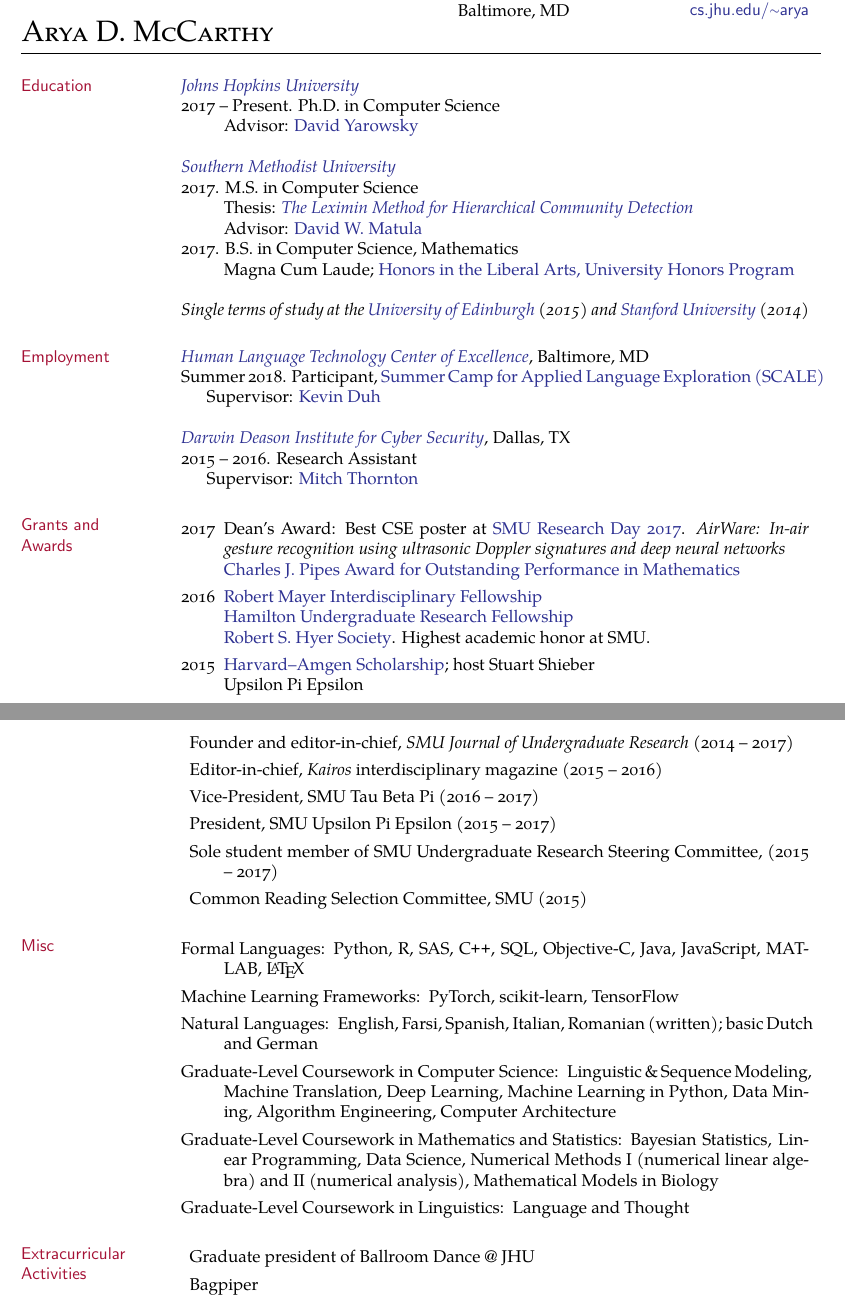
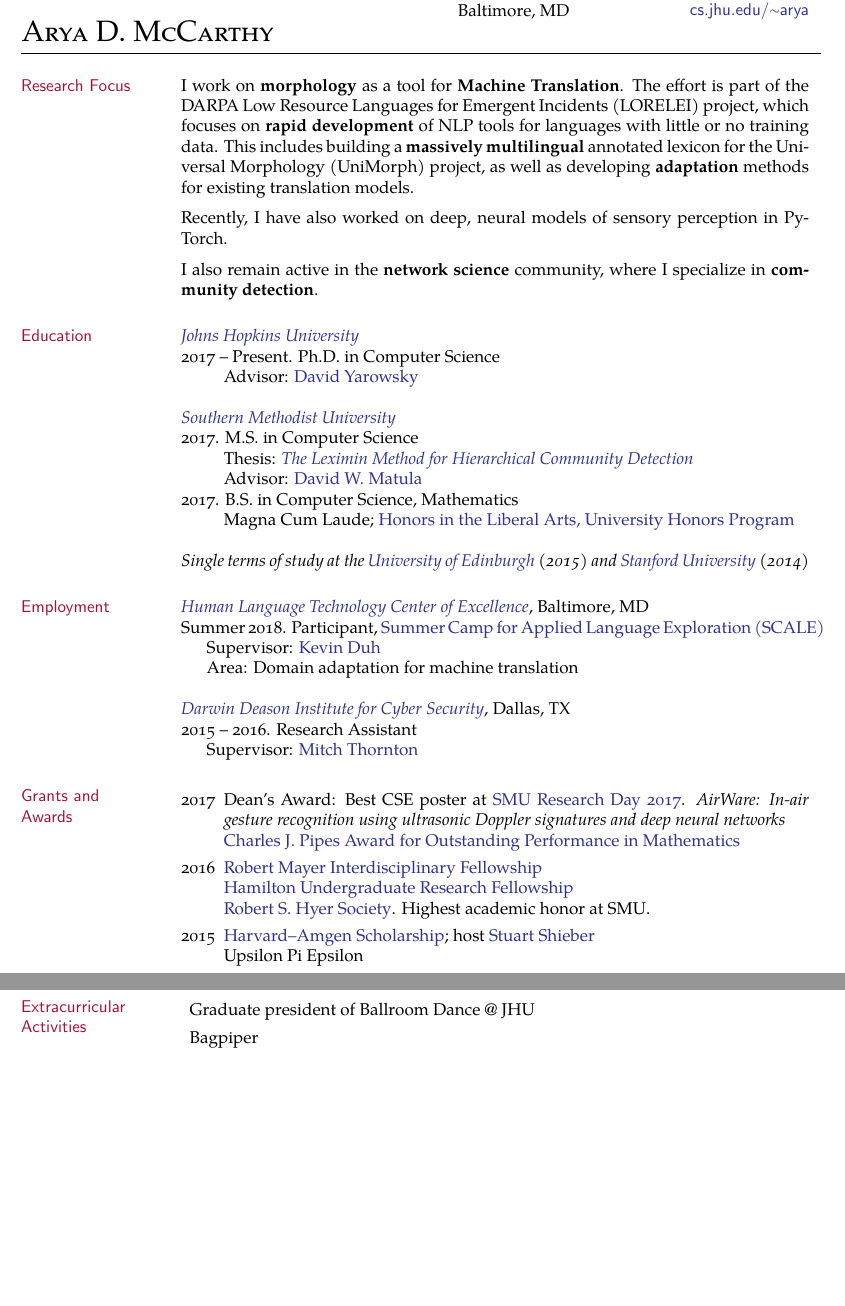
Before and after one commit to aryamccarthy/cv, a LaTeX CV (CV-McCarthy.tex): two parts of pages 1 and 3 of 3, joined at a grey line, cut so that both start at the same text, the shorter picture padded with empty space. Compiled offline with pdfLaTeX.

Commit message:
shruti's suggestions

```diff
--- a/CV-McCarthy.tex
+++ b/CV-McCarthy.tex
@@ -69,7 +69,7 @@
 \newcommand{\jhu}{\href{https://www.jhu.edu/}{JHU}}
 \newcommand{\SMU}{\href{https://www.smu.edu/}{Southern Methodist University}}
 \newcommand{\smu}{\href{https://www.smu.edu/}{SMU}}
-\newcommand{\HPHS}{\href{http://hs.hpisd.org}{Highland Park High School}}
+\newcommand{\HPHS}{\href{https://hs.hpisd.org}{Highland Park High School}}
 \newcommand{\STAN}{\href{https://www.stanford.edu/}{Stanford University}}
 \newcommand{\UOE}{\href{https://www.ed.ac.uk/}{University of Edinburgh}}
 \newcommand{\clsp}{\href{https://www.clsp.jhu.edu}{CLSP}}
@@ -116,6 +116,17 @@
 %	CONTACT INFORMATION
 %----------------------------------------------------------------------------------------
 
+\section{Research Focus}
+
+I work on \textbf{morphology} as a tool for \textbf{Machine Translation}. The effort is part of the DARPA Low Resource Languages for Emergent Incidents (LORELEI) project, which focuses on \textbf{rapid development} of NLP tools for languages with little or no training data. This includes building a \textbf{massively multilingual} annotated lexicon for the Universal Morphology (UniMorph) project, as well as developing \textbf{adaptation} methods for existing translation models.
+
+\vspace{-0.6em}
+Recently, I have also worked on deep, neural models of sensory perception in PyTorch.
+
+\vspace{-0.6em}
+I also remain active in the \textbf{network science} community, where I specialize in \textbf{community detection}.
+
+
 
 %----------------------------------------------------------------------------------------
 %	EDUCATION SECTION
@@ -127,7 +138,7 @@
 	\oldstylenums{2017} -- Present. Ph.D. in Computer Science
 	\begin{description}[noitemsep, labelindent=\widthof{2017}]
 %	\item[Affiliation:] \CLSP
-	\item Advisor: \href{http://www.cs.jhu.edu/~yarowsky/}{David Yarowsky}
+	\item Advisor: \href{https://www.cs.jhu.edu/~yarowsky/}{David Yarowsky}
 	\end{description}
 
 \eventYear{\SMU}{}
@@ -139,7 +150,7 @@
 	\vspace{-1.2em}
 	\oldstylenums{2017}. B.S. in Computer Science, Mathematics
 	\begin{description}[noitemsep, labelindent=\widthof{2017}]
-	\item Magna Cum Laude; \href{http://www.smu.edu/dedman/studentresources/universityhonors}{Honors in the Liberal Arts, University Honors Program}
+	\item Magna Cum Laude; \href{https://www.smu.edu/dedman/studentresources/universityhonors}{Honors in the Liberal Arts, University Honors Program}
 	\end{description}
 
 %\eventYear{\HPHS}{2013}
@@ -157,7 +168,8 @@
 \eventYear{\href{https://hltcoe.jhu.edu}{Human Language Technology Center of Excellence}\emph{, Baltimore, MD}}{}
 Summer \oldstylenums{2018}. Participant, \href{https://hltcoe.jhu.edu/research/scale/scale-2018/}{Summer Camp for Applied Language Exploration (SCALE)}
 \begin{description}[nosep, labelindent=1em]
-\item Supervisor: \href{http://www.cs.jhu.edu/~kevinduh/}{Kevin Duh}
+\item Supervisor: \href{https://www.cs.jhu.edu/~kevinduh/}{Kevin Duh}
+\item Area: Domain adaptation for machine translation
 \end{description}
 
 \eventYear{\href{https://www.smu.edu/Lyle/Institutes/DeasonInstitute}{Darwin Deason Institute for Cyber Security}\emph{, Dallas, TX}}{}
@@ -176,14 +188,14 @@
 
 \begin{description}
 
-\item[\oldstylenums{2017}] Dean's Award: Best CSE poster at \href{http://www.smu.edu/graduate/CurrentStudents/ResearchDay}{SMU Research Day \oldstylenums{2017}}. \emph{AirWare: In-air gesture recognition using ultrasonic Doppler signatures and deep neural networks} %
+\item[\oldstylenums{2017}] Dean's Award: Best CSE poster at \href{https://www.smu.edu/graduate/CurrentStudents/ResearchDay}{SMU Research Day \oldstylenums{2017}}. \emph{AirWare: In-air gesture recognition using ultrasonic Doppler signatures and deep neural networks} %
 \\ \href{https://sites.smu.edu/des/registrar/honorawards/?a=awards&year=2017}{Charles J. Pipes Award for Outstanding Performance in Mathematics}%
 
 \item[\oldstylenums{2016}]
- \href{http://www.smu.edu/Dedman/DCII/Programs/Mayer}{Robert Mayer Interdisciplinary Fellowship}%
- \\ \href{http://www.smu.edu/Dedman/DCII/Programs/Hamilton}{Hamilton Undergraduate Research Fellowship}%
+ \href{https://www.smu.edu/Dedman/DCII/Programs/Mayer}{Robert Mayer Interdisciplinary Fellowship}%
+ \\ \href{https://www.smu.edu/Dedman/DCII/Programs/Hamilton}{Hamilton Undergraduate Research Fellowship}%
  \\ \href{https://www.smu.edu/EnrollmentServices/Registrar/AcademicCeremonies/HonorsConvocation/HonorSocieties}{Robert S. Hyer Society}. Highest academic honor at SMU\@.
-\item[\oldstylenums{2015}] \href{https://uraf.harvard.edu/amgen-scholars}{Harvard--Amgen Scholarship}; host Stuart Shieber%
+\item[\oldstylenums{2015}] \href{https://uraf.harvard.edu/amgen-scholars}{Harvard--Amgen Scholarship}; host \href{https://www.eecs.harvard.edu/shieber/}{Stuart Shieber}%
 \\ Upsilon Pi Epsilon
 \item[\oldstylenums{2014}] Tau Beta Pi
 \item[\oldstylenums{2013}] \href{https://www.smu.edu/Academics/PS}{President's Scholarship}. Highest merit scholarship at SMU\@. One of 21 in class \hphantom{m}of \oldstylenums{2017}.
@@ -345,6 +357,0 @@
-\item Founder and editor-in-chief, \emph{SMU Journal of Undergraduate Research} (\oldstylenums{2014} -- \oldstylenums{2017})
-\item Editor-in-chief, \emph{Kairos} interdisciplinary magazine  (\oldstylenums{2015} -- \oldstylenums{2016})
-\item Vice-President, SMU Tau Beta Pi  (\oldstylenums{2016} -- \oldstylenums{2017})
-\item President, SMU Upsilon Pi Epsilon  (\oldstylenums{2015} -- \oldstylenums{2017})
-\item Sole student member of SMU Undergraduate Research Steering Committee,  (\oldstylenums{2015} -- \oldstylenums{2017})
-\item Common Reading Selection Committee, SMU (\oldstylenums{2015})
@@ -401,16 +418,16 @@
 %	SKILLS SECTION
 %----------------------------------------------------------------------------------------
 
-\section{Misc}
-
-\begin{description}
-\item[Formal Languages:] Python, R, SAS, \CPP, SQL, Objective-C, Java, JavaScript, MATLAB, \LaTeX
-\item[Machine Learning Frameworks:] PyTorch, scikit-learn, TensorFlow
-\item[Natural Languages:] English, Farsi, Spanish, Italian, Romanian (written); basic Dutch and German
-\item[Graduate-Level Coursework in Computer Science:] Linguistic \& Sequence Modeling, Machine Translation, Deep Learning, Machine Learning in Python, Data Mining, Algorithm Engineering, Computer Architecture
-\item[Graduate-Level Coursework in Mathematics and Statistics:] Bayesian Statistics, Linear Programming, Data Science, Numerical Methods I (numerical linear algebra) and II (numerical analysis), Mathematical Models in Biology
-\item[Graduate-Level Coursework in Linguistics:] Language and Thought
-\end{description}
+%\section{Misc}
+%
+%\begin{description}
+%\item[Formal Languages:] Python, R, SAS, \CPP, SQL, Objective-C, Java, JavaScript, MATLAB%, \LaTeX
+%\item[Machine Learning Frameworks:] PyTorch, scikit-learn, TensorFlow
+%\item[Natural Languages:] English, Farsi, Spanish, Italian, Romanian (written)%; basic Dutch and German
+%\item[Graduate-Level Coursework in Computer Science:] Linguistic \& Sequence Modeling, Machine Translation, Deep Learning, Machine Learning in Python, Data Mining, Algorithm Engineering, Computer Architecture
+%\item[Graduate-Level Coursework in Mathematics and Statistics:] Bayesian Statistics, Linear Programming, Data Science, Numerical Methods I (numerical linear algebra) and II (numerical analysis), Mathematical Models in Biology
+%\item[Graduate-Level Coursework in Linguistics:] Language and Thought
+%\end{description}
 
 \section{Extracurricular Activities}
 \begin{description}
```
Also changed, not shown: CV-McCarthy.pdf, CV-McCarthy.tex (33 more changed lines).
